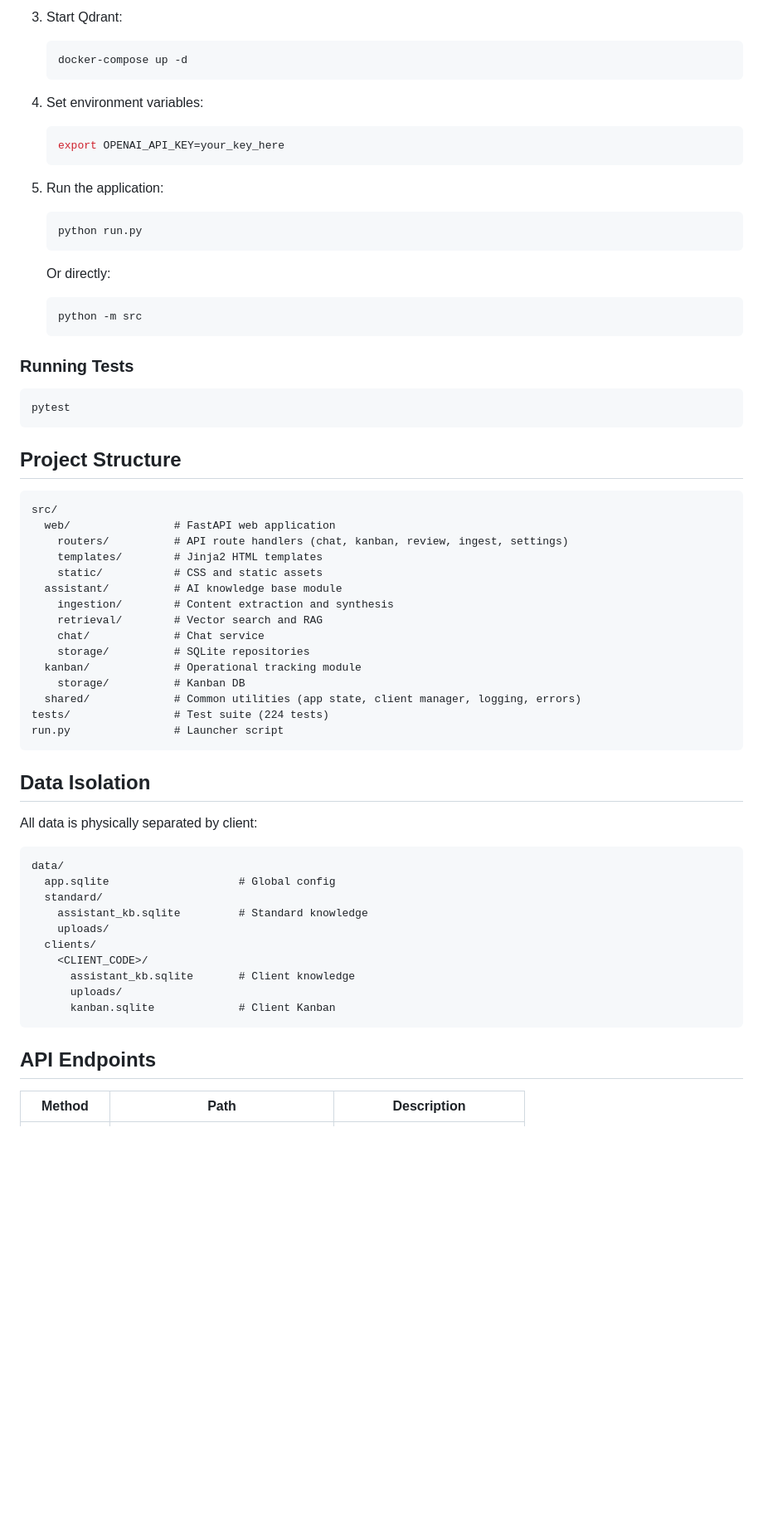
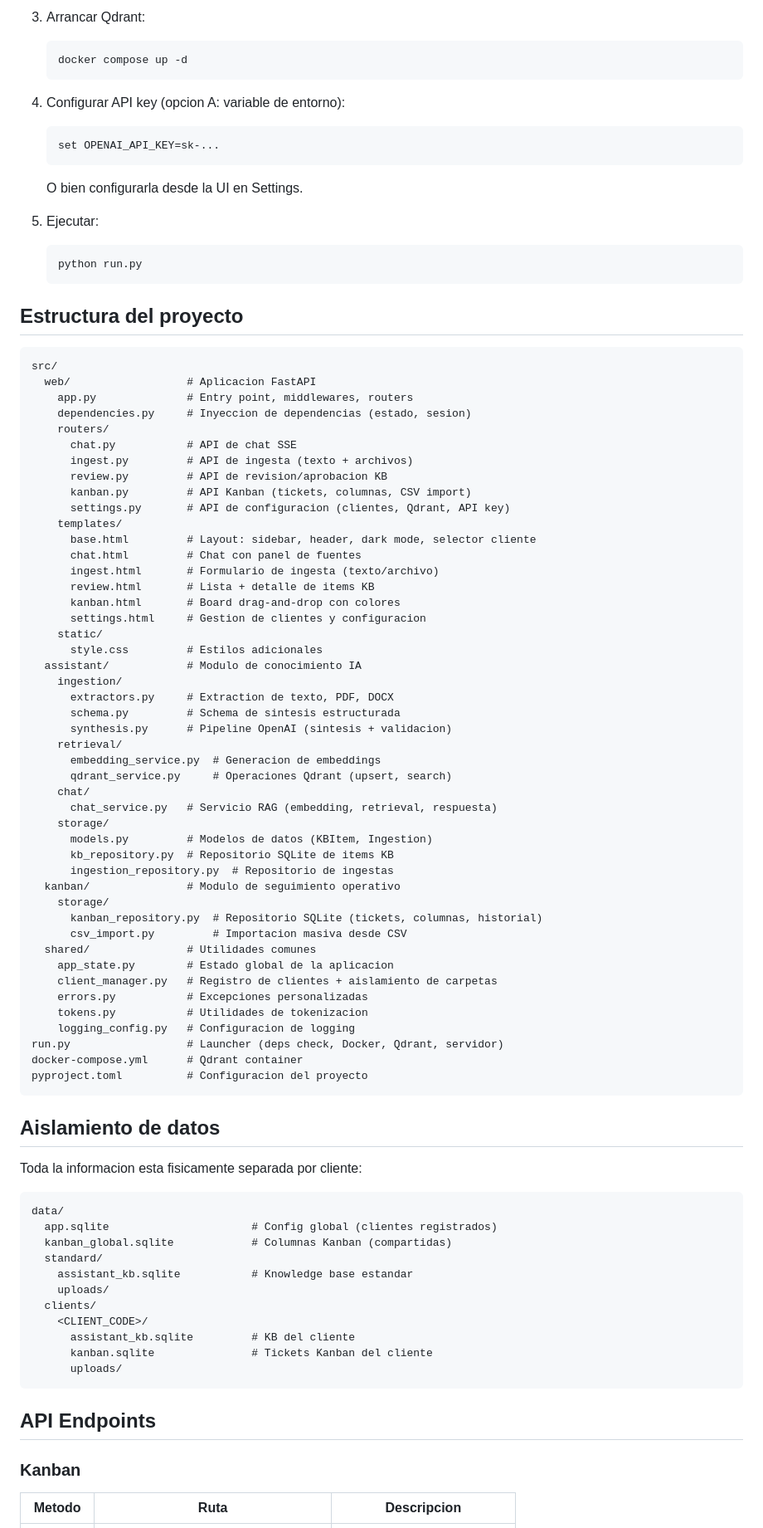
Before and after one commit to Andresvelascofdez/SapIsuAssistant, a Markdown page: README.md, the part around one of its changes. Shown at 83% size. Rendered like a GitHub page; blank space fills up the shorter version.

Commit message:
docs: Rewrite README in Spanish with full project documentation
Co-Authored-By: Claude <noreply@anthropic.com>

````diff
--- a/README.md
+++ b/README.md
@@ -59,70 +69,92 @@ This will check dependencies, start Qdrant via Docker, launch the web server and
    ```
 
-3. Start Qdrant:
-
+3. Arrancar Qdrant:
    ```bash
-   docker-compose up -d
+   docker compose up -d
    ```
 
-4. Set environment variables:
+4. Configurar API key (opcion A: variable de entorno):
    ```bash
-   export OPENAI_API_KEY=your_key_here
+   set OPENAI_API_KEY=sk-...
    ```
+   O bien configurarla desde la UI en Settings.
 
-5. Run the application:
+5. Ejecutar:
    ```bash
    python run.py
    ```
 
-   Or directly:
-   ```bash
-   python -m src
-   ```
-
-### Running Tests
-
-```bash
-pytest
-```
-
-## Project Structure
+## Estructura del proyecto
 
 ```
 src/
-  web/                # FastAPI web application
-    routers/          # API route handlers (chat, kanban, review, ingest, settings)
-    templates/        # Jinja2 HTML templates
-    static/           # CSS and static assets
-  assistant/          # AI knowledge base module
-    ingestion/        # Content extraction and synthesis
-    retrieval/        # Vector search and RAG
-    chat/             # Chat service
-    storage/          # SQLite repositories
-  kanban/             # Operational tracking module
-    storage/          # Kanban DB
-  shared/             # Common utilities (app state, client manager, logging, errors)
-tests/                # Test suite (224 tests)
-run.py                # Launcher script
+  web/                  # Aplicacion FastAPI
+    app.py              # Entry point, middlewares, routers
+    dependencies.py     # Inyeccion de dependencias (estado, sesion)
+    routers/
+      chat.py           # API de chat SSE
+      ingest.py         # API de ingesta (texto + archivos)
+      review.py         # API de revision/aprobacion KB
+      kanban.py         # API Kanban (tickets, columnas, CSV import)
+      settings.py       # API de configuracion (clientes, Qdrant, API key)
+    templates/
+      base.html         # Layout: sidebar, header, dark mode, selector cliente
+      chat.html         # Chat con panel de fuentes
+      ingest.html       # Formulario de ingesta (texto/archivo)
+      review.html       # Lista + detalle de items KB
+      kanban.html       # Board drag-and-drop con colores
+      settings.html     # Gestion de clientes y configuracion
+    static/
+      style.css         # Estilos adicionales
+  assistant/            # Modulo de conocimiento IA
+    ingestion/
+      extractors.py     # Extraction de texto, PDF, DOCX
+      schema.py         # Schema de sintesis estructurada
+      synthesis.py      # Pipeline OpenAI (sintesis + validacion)
+    retrieval/
+      embedding_service.py  # Generacion de embeddings
+      qdrant_service.py     # Operaciones Qdrant (upsert, search)
+    chat/
+      chat_service.py   # Servicio RAG (embedding, retrieval, respuesta)
+    storage/
+      models.py         # Modelos de datos (KBItem, Ingestion)
+      kb_repository.py  # Repositorio SQLite de items KB
+      ingestion_repository.py  # Repositorio de ingestas
+  kanban/               # Modulo de seguimiento operativo
+    storage/
+      kanban_repository.py  # Repositorio SQLite (tickets, columnas, historial)
+      csv_import.py         # Importacion masiva desde CSV
+  shared/               # Utilidades comunes
+    app_state.py        # Estado global de la aplicacion
+    client_manager.py   # Registro de clientes + aislamiento de carpetas
+    errors.py           # Excepciones personalizadas
+    tokens.py           # Utilidades de tokenizacion
+    logging_config.py   # Configuracion de logging
+run.py                  # Launcher (deps check, Docker, Qdrant, servidor)
+docker-compose.yml      # Qdrant container
+pyproject.toml          # Configuracion del proyecto
 ```
 
-## Data Isolation
+## Aislamiento de datos
 
-All data is physically separated by client:
+Toda la informacion esta fisicamente separada por cliente:
 
 ```
 data/
-  app.sqlite                    # Global config
+  app.sqlite                      # Config global (clientes registrados)
+  kanban_global.sqlite            # Columnas Kanban (compartidas)
   standard/
-    assistant_kb.sqlite         # Standard knowledge
+    assistant_kb.sqlite           # Knowledge base estandar
     uploads/
   clients/
     <CLIENT_CODE>/
-      assistant_kb.sqlite       # Client knowledge
+      assistant_kb.sqlite         # KB del cliente
+      kanban.sqlite               # Tickets Kanban del cliente
       uploads/
-      kanban.sqlite             # Client Kanban
 ```
 
 ## API Endpoints
 
-| Method | Path | Description |
+### Kanban
+| Metodo | Ruta | Descripcion |
 |--------|------|-------------|
````
Also changed, not shown: other parts of README.md (+82 -62 lines).
